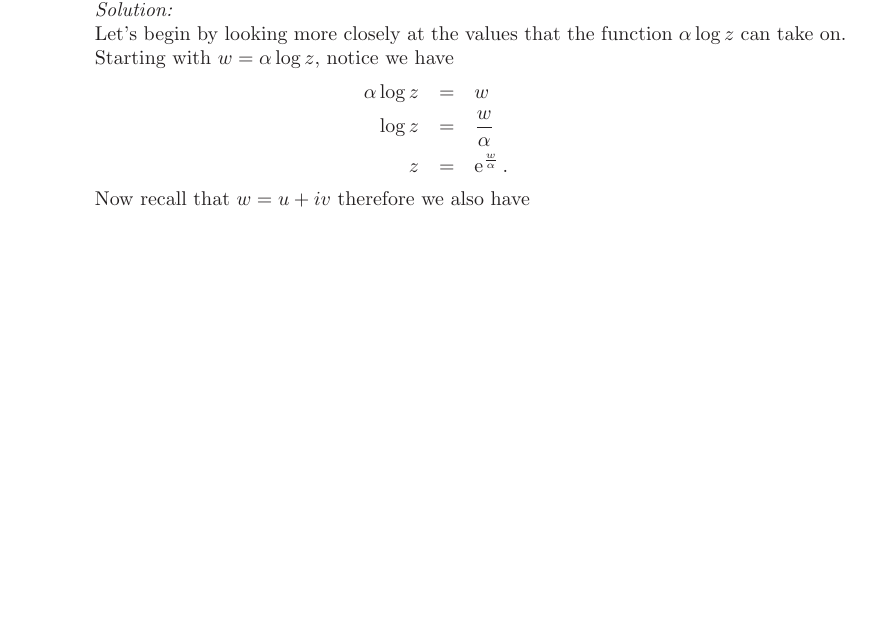
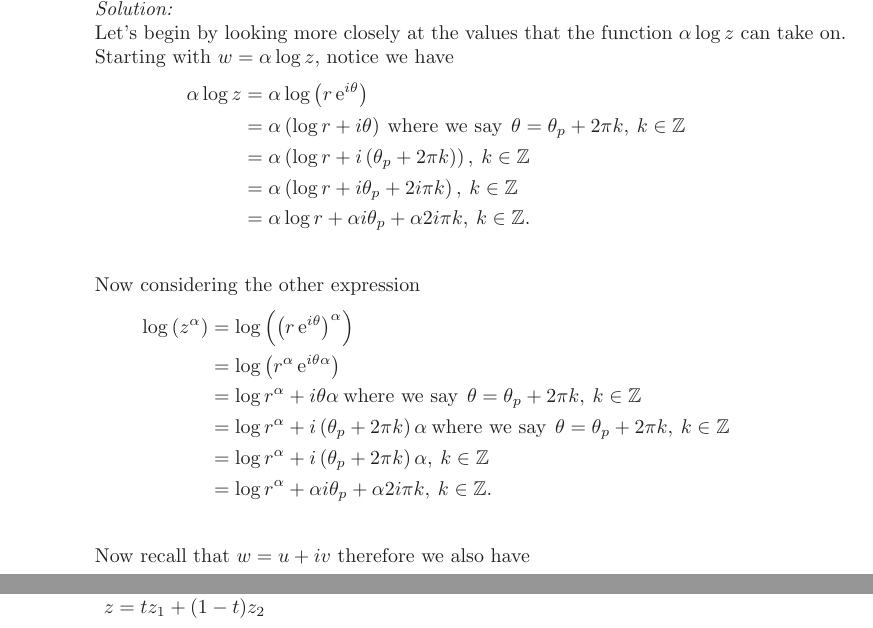
Before and after one commit to hunter-lybbert/uw-central, a LaTeX problem sheet (complex_analysis/hw_03/hw03.tex): part of page 1 of 6 before the commit and two parts of pages 1 and 4 of 6 after it, the two joined at a grey line, cut so that both start at the same text, the shorter picture padded with empty space. Compiled offline with pdfLaTeX.

Commit message:
checkpoint problem 1

```diff
--- a/complex_analysis/hw_03/hw03.tex
+++ b/complex_analysis/hw_03/hw03.tex
@@ -59,11 +59,22 @@ Show that the set of all values of the multivalued function $\log(z^\alpha)$ is
 \textit{Solution:} \\
 Let's begin by looking more closely at the values that the function $\alpha \log z$ can take on.
 Starting with $w = \alpha \log z$, notice we have
-\begin{eqnarray*}
-\alpha \log z &=& w \\
-\log z &=& \frac{w}{\alpha} \\
-z &=& \E^{\frac{w}{\alpha}}.
-\end{eqnarray*}
+\begin{align*}
+\alpha \log z &= \alpha \log\left( r\E^{i\theta} \right) \\
+		   &= \alpha \left(\log r + i\theta\right) \: \text{where we say} \:\: \theta = \theta_p + 2\pi k, \: k \in \mathbb{Z} \\
+		   &= \alpha \left(\log r + i\left(\theta_p + 2\pi k\right)\right), \: k \in \mathbb{Z} \\
+		   &= \alpha \left(\log r + i\theta_p + 2i\pi k \right), \: k \in \mathbb{Z} \\
+		   &= \alpha \log r + \alpha i \theta_p + \alpha 2i\pi k, \: k \in \mathbb{Z}. \\
+\end{align*}
+Now considering the other expression
+\begin{align*}
+\log \left( z^\alpha \right) &= \log \left( \left(r\E^{i\theta}\right)^\alpha\right) \\
+				     &= \log \left( r^\alpha \E^{i\theta\alpha}\right) \\
+				     &= \log r^\alpha + i\theta\alpha  \: \text{where we say} \:\: \theta = \theta_p + 2\pi k, \: k \in \mathbb{Z} \\
+				     &= \log r^\alpha + i\left(\theta_p + 2\pi k\right)\alpha  \: \text{where we say} \:\: \theta = \theta_p + 2\pi k, \: k \in \mathbb{Z} \\
+				     &= \log r^\alpha + i\left(\theta_p + 2\pi k\right)\alpha, \: k \in \mathbb{Z} \\
+				     &= \log r^\alpha + \alpha i \theta_p + \alpha 2i\pi k, \: k \in \mathbb{Z}. \\
+\end{align*}
 Now recall that $w = u + iv$ therefore we also have
 \begin{eqnarray*}
 z &=& \E^{\frac{u + iv}{\alpha}} \\
@@ -186,7 +197,7 @@ as required.
 	\includegraphics[width=1\textwidth]{problem_4_vis.png}
  	\caption{Plot $\left|f_\epsilon(z)\right| = \left| \frac{\epsilon}{\epsilon^2+z^2}\right|$, for various values of $\epsilon$.}\label{fig:f1}
 \end{figure}
-
+$z=t{{z}_{1}}+(1-t){{z}_{2}}$
   \item Consider the function
     \begin{align*}
      \psi(z) = \int_1^z \frac{\D w}{(w^2 - 1)^{1/2}}, \quad z \not \in
```
Also changed, not shown: complex_analysis/hw_03/hw03.pdf, complex_analysis/hw_03/images/problem_4_vis.png, 1 other file.
